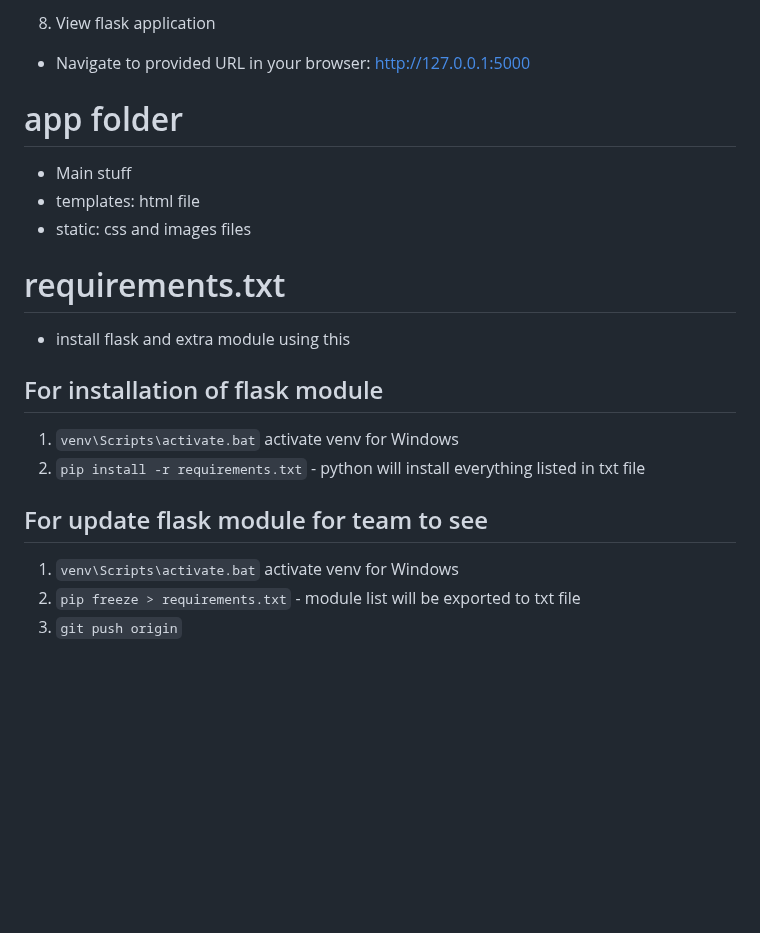
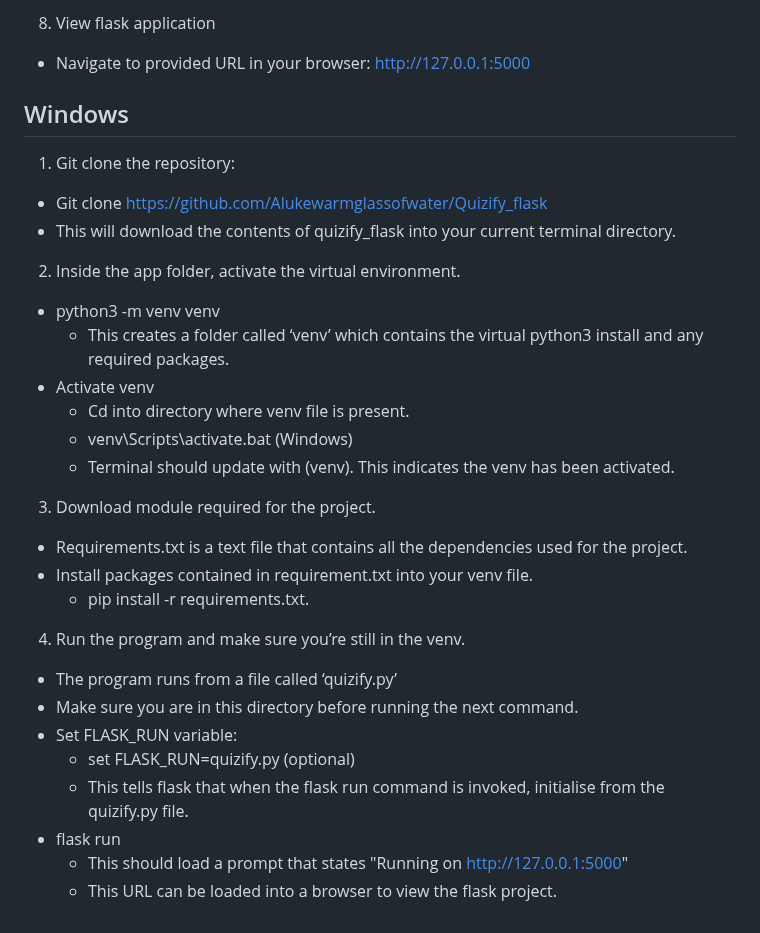
Before and after one commit to Alukewarmglassofwater/Quizify_flask, a Markdown page: README.md, the part around the change. Drawn GitHub-style; blank space fills up the shorter version.

```diff
--- a/README.md
+++ b/README.md
@@ -172,19 +172,31 @@ Open "Python IDLE" application on your system.
 - Navigate to provided URL in your browser:
 http://127.0.0.1:5000
 
+## Windows
 
-# app folder
-- Main stuff
-- templates: html file
-- static: css and images files
+1. Git clone the repository:
+- Git clone https://github.com/Alukewarmglassofwater/Quizify_flask
+- This will download the contents of quizify_flask into your current terminal directory.
 
-# requirements.txt
-- install flask and extra module using this
-## For installation of flask module
-1. `venv\Scripts\activate.bat` activate venv for Windows
-2. `pip install -r requirements.txt` - python will install everything listed in txt file
+2. Inside the app folder, activate the virtual environment.
+- python3 -m venv venv
+  - This creates a folder called ‘venv’ which contains the virtual python3 install and any required packages.
+- Activate venv
+  - Cd into directory where venv file is present.
+  - venv\Scripts\activate.bat (Windows)
+   - Terminal should update with (venv). This indicates the venv has been activated.
 
-## For update flask module for team to see
-1. `venv\Scripts\activate.bat` activate venv for Windows
-2. `pip freeze > requirements.txt` - module list will be exported to txt file
-3. `git push origin`
+3. Download module required for the project.
+- Requirements.txt is a text file that contains all the dependencies used for the project.
+- Install packages contained in requirement.txt into your venv file.
+  - pip install -r requirements.txt.
+
+4. Run the program and make sure you’re still in the venv.
+- The program runs from a file called ‘quizify.py’
+- Make sure you are in this directory before running the next command.
+- Set FLASK_RUN variable:
+  - set FLASK_RUN=quizify.py (optional)
+  - This tells flask that when the flask run command is invoked, initialise from the quizify.py file.
+- flask run
+  - This should load a prompt that states "Running on http://127.0.0.1:5000"
+  - This URL can be loaded into a browser to view the flask project.
```
